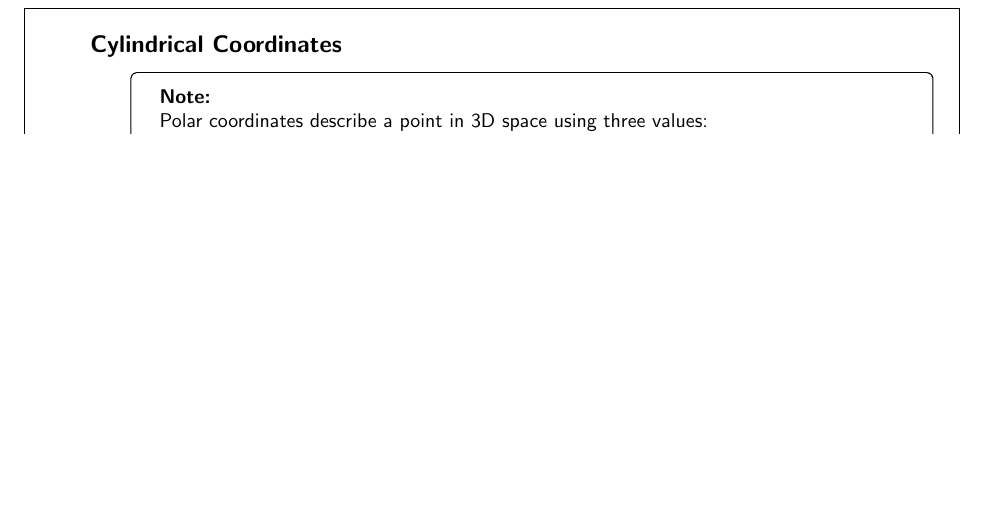
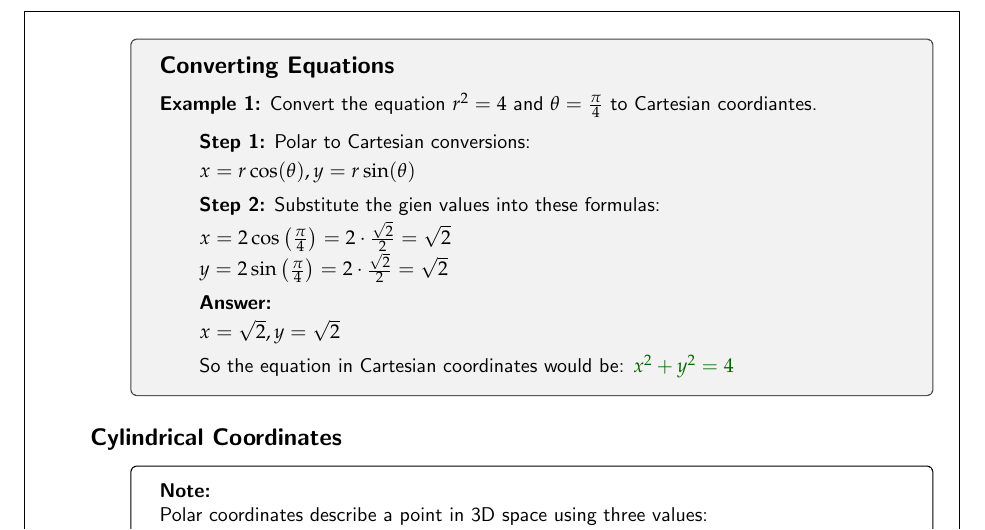
Before and after one commit to dgrondona/StudyGuides, a LaTeX document (calc3.tex): part of page 2 of 3 before the commit and part of page 2 of 4 after it, cut at the place of the change, the shorter picture padded with empty space. Compiled offline with pdfLaTeX.

Commit message:
added polar equation conversion example

```diff
--- a/calc3.tex
+++ b/calc3.tex
@@ -130,6 +132,48 @@
                     \( y = r\sin\theta = 2\sin\left(\frac{\pi}{3}\right) = 2 \cdot \frac{\sqrt{3}}{2} = \sqrt{3} \)
 
                     \textbf{Answer:} \( \left(1,\sqrt{3}\right) \)
+
+                \end{adjustwidth}
+
+            \end{examplebox}
+
+            \begin{examplebox}
+
+                \subsection*{Converting Equations}
+
+                \textbf{Example 1:} Convert the equation \( r^2 = 4 \) and \( \theta = \frac{\pi}{4} \) to Cartesian coordiantes.
+                \vspace{0.5em}
+
+                \begin{adjustwidth}{2em}{0pt}
+
+                    \textbf{Step 1:} Polar to Cartesian conversions:
+
+                    \vspace{0.25em}
+
+                    \( x = r\cos(\theta), y = r\sin(\theta) \)
+
+                    \vspace{0.5em}
+
+                    \textbf{Step 2:} Substitute the gien values into these formulas:
+
+                    \vspace{0.25em}
+
+                    \( x = 2\cos\left(\frac{\pi}{4}\right) = 2 \cdot \frac{\sqrt{2}}{2} = \sqrt{2} \)
+
+                    \( y = 2\sin\left(\frac{\pi}{4}\right) = 2 \cdot \frac{\sqrt{2}}{2} = \sqrt{2} \)
+
+                    \vspace{0.5em}
+
+                    \textbf{Answer:}
+
+                    \vspace{0.25em}
+
+                    \( x = \sqrt{2}, y = \sqrt{2} \)
+
+                    \vspace{0.5em}
+
+                    So the equation in Cartesian coordinates would be:
+                    \textcolor{darkgreen}{\( x^2 + y^2 = 4 \)}
 
                 \end{adjustwidth}
 
```
Also changed, not shown: calc3.pdf, calc3.tex (2 more changed lines).
